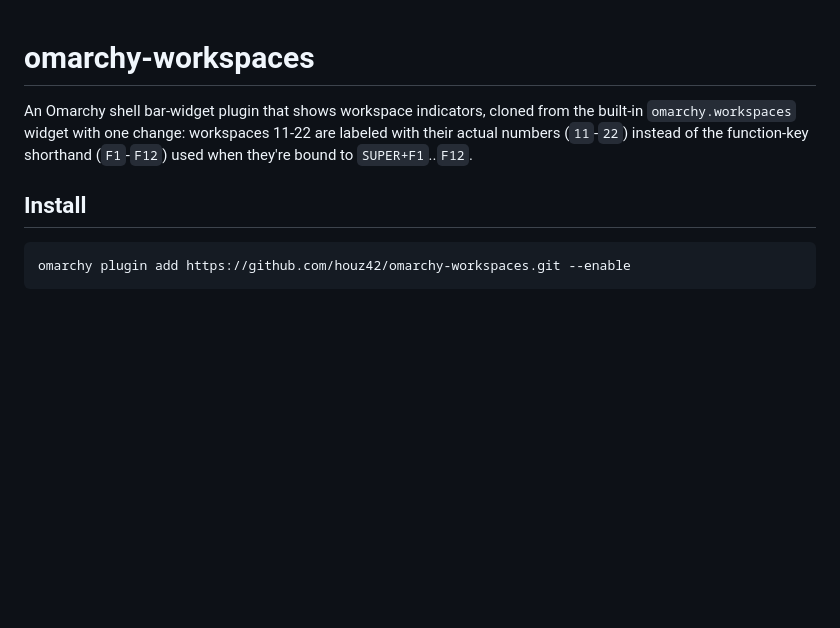
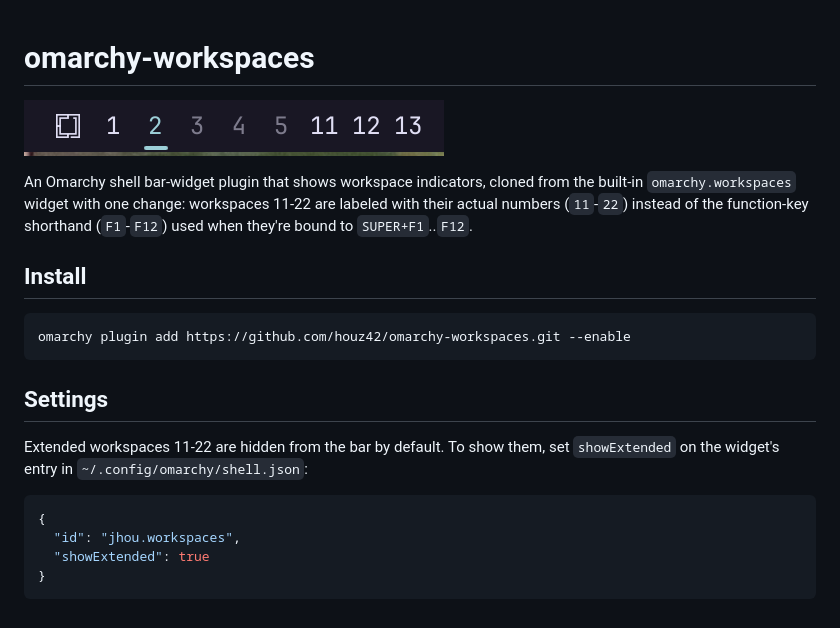
Before and after one commit to houz42/omarchy-workspaces, a Markdown page: README.md, the part around the change. GitHub-like rendering; pictures changed too: screenshot.png (added); blank space fills up the shorter version.

Commit message:
Add showExtended setting (off by default) and README screenshot

````diff
--- a/README.md
+++ b/README.md
@@ -1,4 +1,6 @@
 # omarchy-workspaces
+
+![screenshot](screenshot.png)
 
 An Omarchy shell bar-widget plugin that shows workspace indicators, cloned
 from the built-in `omarchy.workspaces` widget with one change: workspaces
@@ -10,3 +12,15 @@ function-key shorthand (`F1`-`F12`) used when they're bound to `SUPER+F1`..`F12`
 ```bash
 omarchy plugin add https://github.com/houz42/omarchy-workspaces.git --enable
 ```
+
+## Settings
+
+Extended workspaces 11-22 are hidden from the bar by default. To show them,
+set `showExtended` on the widget's entry in `~/.config/omarchy/shell.json`:
+
+```json
+{
+  "id": "jhou.workspaces",
+  "showExtended": true
+}
+```
````
Also changed, not shown: 1 other file.
